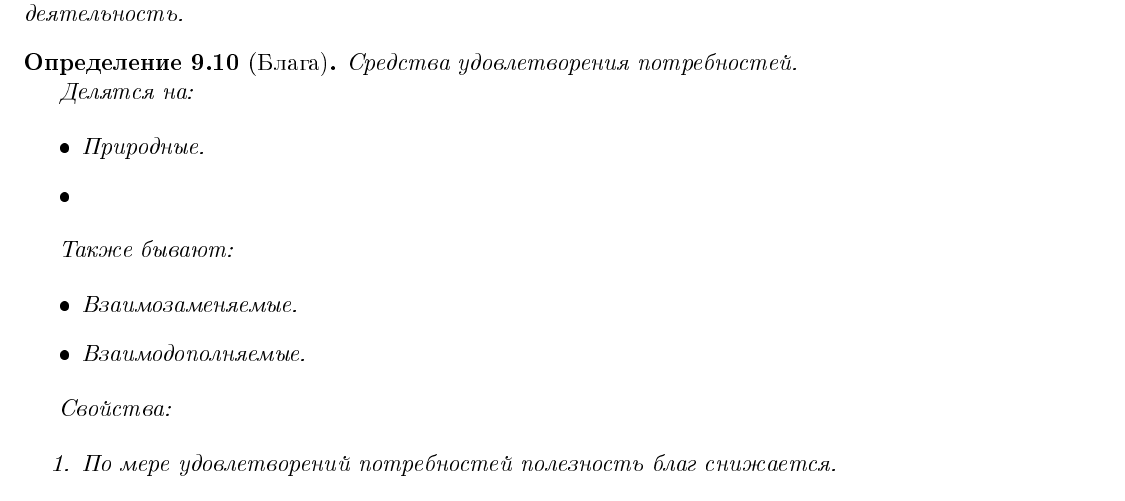
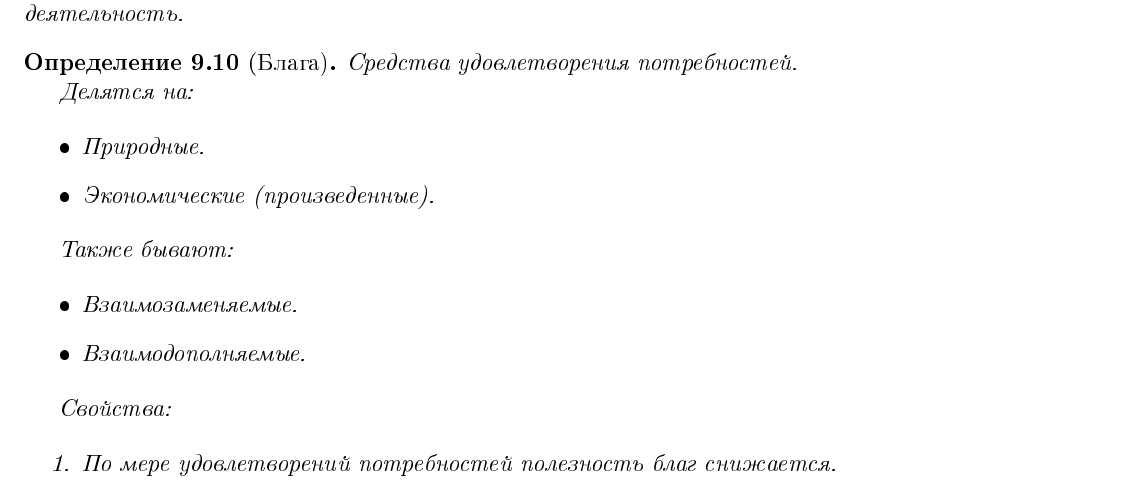
Before and after one commit to IlDen01/Notes, a LaTeX document (Обществознание/Конспект-Обществознание.tex): part of page 33 of 33, cut so that both start at the same text. The pictures show the PDF file Обществознание/Output/Конспект-Обществознание.pdf that the author committed with the source.

Commit message:
Supplemented Notes

```diff
--- a/Обществознание/Конспект-Обществознание.tex
+++ b/Обществознание/Конспект-Обществознание.tex
@@ -1195,7 +1195,7 @@
 
 		\begin{itemize}
 			\item Природные.
-			\item
+			\item Экономические (произведенные).
 		\end{itemize}
 
 		Также бывают:
```
Also changed, not shown: Обществознание/Output/Конспект-Обществознание.pdf.
